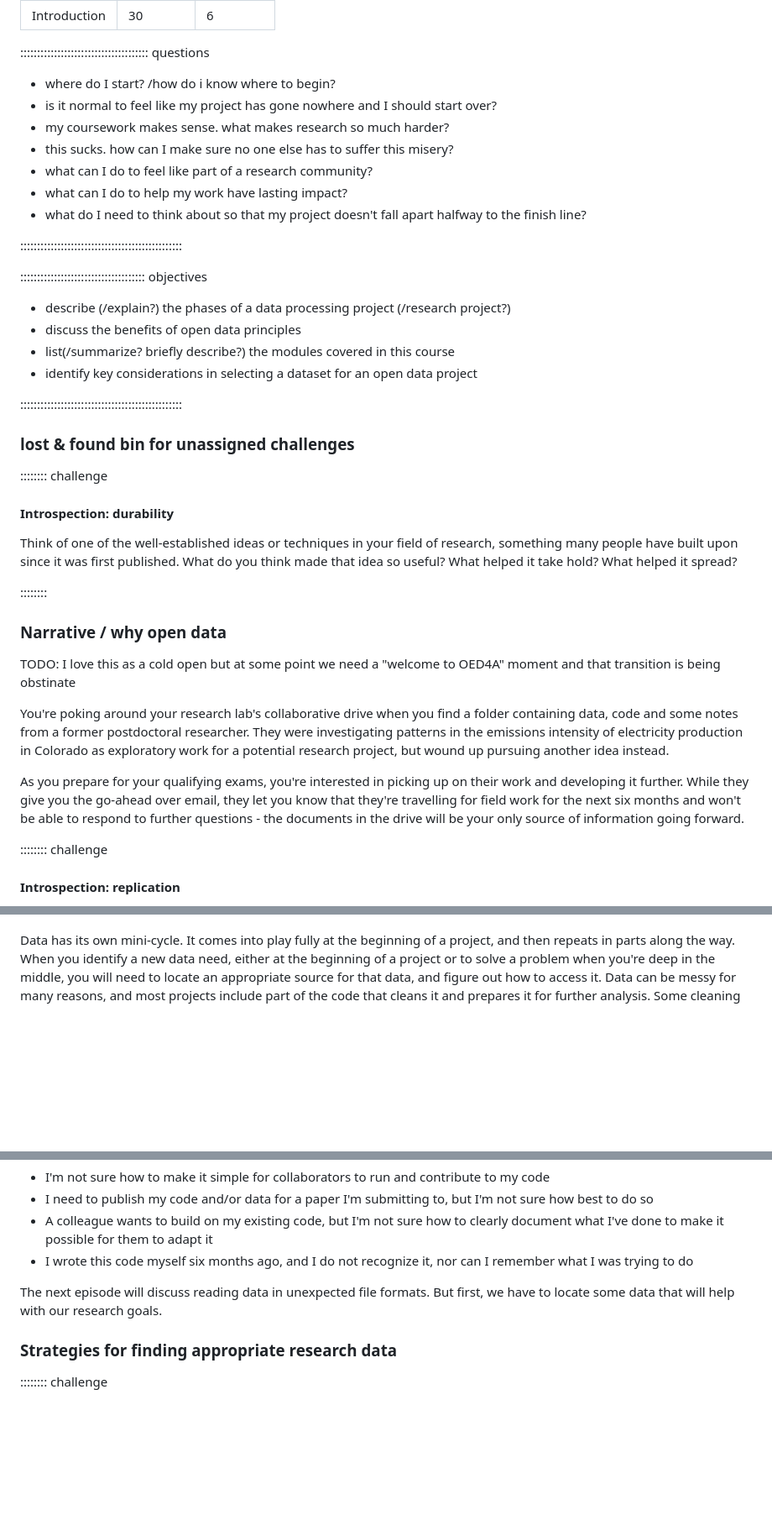
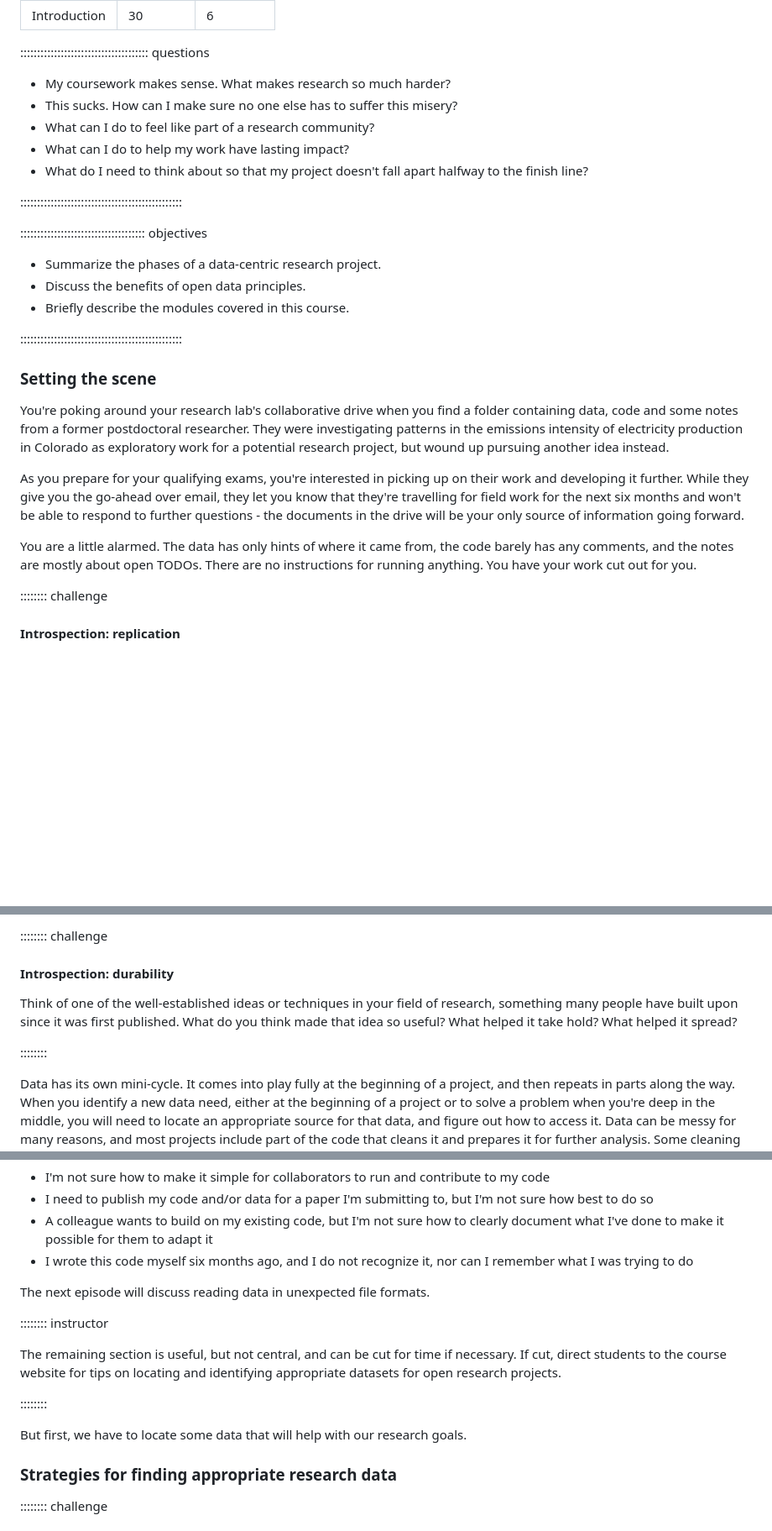
Before and after one commit to catalyst-cooperative/open-energy-data-for-all, a Markdown page: episodes/introduction.md, 3 parts joined by grey strips. Shown at 84% size. Rendered like a GitHub page; blank space fills up the shorter version.

```diff
--- a/episodes/introduction.md
+++ b/episodes/introduction.md
@@ -6,40 +6,24 @@ exercises: 6
 
 :::::::::::::::::::::::::::::::::::::: questions
 
-* where do I start? /how do i know where to begin?
-* is it normal to feel like my project has gone nowhere and I should start over?
-* my coursework makes sense. what makes research so much harder?
-* this sucks. how can I make sure no one else has to suffer this misery?
-* what can I do to feel like part of a research community?
-* what can I do to help my work have lasting impact?
-* what do I need to think about so that my project doesn't fall apart halfway to the finish line?
+* My coursework makes sense. What makes research so much harder?
+* This sucks. How can I make sure no one else has to suffer this misery?
+* What can I do to feel like part of a research community?
+* What can I do to help my work have lasting impact?
+* What do I need to think about so that my project doesn't fall apart halfway to the finish line?
 
 ::::::::::::::::::::::::::::::::::::::::::::::::
 
 ::::::::::::::::::::::::::::::::::::: objectives
 
-* describe (/explain?) the phases of a data processing project (/research project?)
-* discuss the benefits of open data principles
-* list(/summarize? briefly describe?) the modules covered in this course
-* identify key considerations in selecting a dataset for an open data project
+* Summarize the phases of a data-centric research project.
+* Discuss the benefits of open data principles.
+* Briefly describe the modules covered in this course.
 
 ::::::::::::::::::::::::::::::::::::::::::::::::
 
 
-### lost & found bin for unassigned challenges
-
-:::::::: challenge
-
-#### Introspection: durability
-
-Think of one of the well-established ideas or techniques in your field of research, something many people have built upon since it was first published. What do you think made that idea so useful? What helped it take hold? What helped it spread?
-
-::::::::
-
-
-### Narrative / why open data
-
-TODO: I love this as a cold open but at some point we need a "welcome to OED4A" moment and that transition is being obstinate
+### Setting the scene
 
 You're poking around your research lab's collaborative drive when you find a folder
 containing data, code and some notes from a former postdoctoral researcher. They were
@@ -52,6 +36,8 @@ work and developing it further. While they give you the go-ahead over email, the
 you know that they're travelling for field work for the next six months and won't be
 able to respond to further questions - the documents in the drive will be your only
 source of information going forward.
+
+You are a little alarmed. The data has only hints of where it came from, the code barely has any comments, and the notes are mostly about open TODOs. There are no instructions for running anything. You have your work cut out for you.
 
 :::::::: challenge
 
@@ -119,3 +129,10 @@ KM TODO: Paragraph: parts of the research process which benefit from collaborati
+:::::::: challenge
+
+#### Introspection: durability
+
+Think of one of the well-established ideas or techniques in your field of research, something many people have built upon since it was first published. What do you think made that idea so useful? What helped it take hold? What helped it spread?
+
+::::::::
 
 Data has its own mini-cycle. It comes into play fully at the beginning of a project, and then repeats in parts along the way.
 When you identify a new data need, either at the beginning of a project or to solve a problem when you're deep in the middle, you will need to locate an appropriate source for that data, and figure out how to access it.
@@ -166,7 +183,15 @@ how best to do so
 what I've done to make it possible for them to adapt it
 - I wrote this code myself six months ago, and I do not recognize it, nor can I remember what I was trying to do
 
-The next episode will discuss reading data in unexpected file formats. But first, we have to locate some data that will help with our research goals.
+The next episode will discuss reading data in unexpected file formats.
+
+:::::::: instructor
+
+The remaining section is useful, but not central, and can be cut for time if necessary. If cut, direct students to the course website for tips on locating and identifying appropriate datasets for open research projects.
+
+::::::::
+
+But first, we have to locate some data that will help with our research goals.
 
 ### Strategies for finding appropriate research data
 
```
Also changed, not shown: other parts of episodes/introduction.md (+31 -7 lines), episodes/fig/ep1-data-project-lifecycle.png (added).
